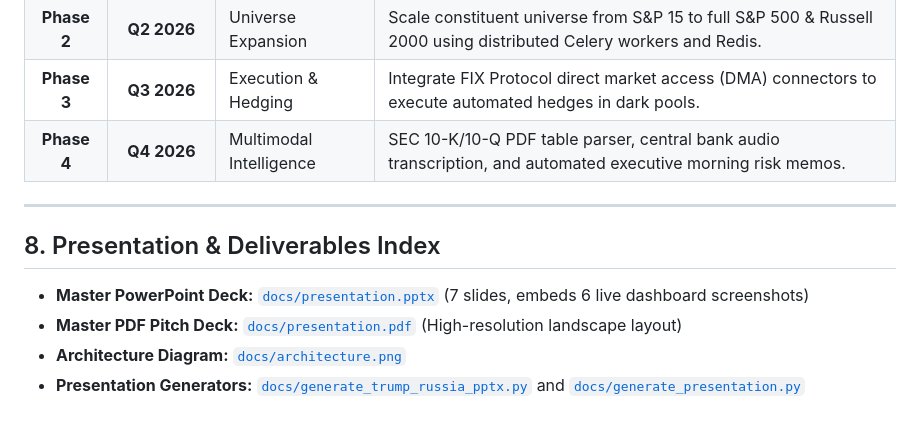
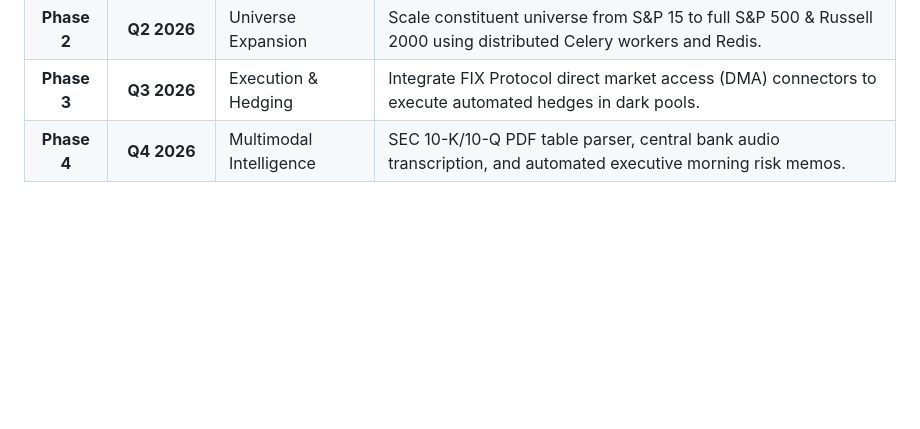
Before and after one commit to Vedant-Nalge/S-P-Crisil-Hackathon, a Markdown page: README.md, the part around the change. GitHub-like rendering; blank space fills up the shorter version.

Commit message:
docs: remove Presentation & Deliverables Index section from README

```diff
--- a/README.md
+++ b/README.md
@@ -285,12 +285,3 @@ python main.py
 | **Phase 2** | **Q2 2026** | Universe Expansion | Scale constituent universe from S&P 15 to full S&P 500 & Russell 2000 using distributed Celery workers and Redis. |
 | **Phase 3** | **Q3 2026** | Execution & Hedging | Integrate FIX Protocol direct market access (DMA) connectors to execute automated hedges in dark pools. |
 | **Phase 4** | **Q4 2026** | Multimodal Intelligence | SEC 10-K/10-Q PDF table parser, central bank audio transcription, and automated executive morning risk memos. |
-
----
-
-## 8. Presentation & Deliverables Index
-
-- **Master PowerPoint Deck:** [`docs/presentation.pptx`](docs/presentation.pptx) (7 slides, embeds 6 live dashboard screenshots)
-- **Master PDF Pitch Deck:** [`docs/presentation.pdf`](docs/presentation.pdf) (High-resolution landscape layout)
-- **Architecture Diagram:** [`docs/architecture.png`](docs/architecture.png)
-- **Presentation Generators:** [`docs/generate_trump_russia_pptx.py`](docs/generate_trump_russia_pptx.py) and [`docs/generate_presentation.py`](docs/generate_presentation.py)
```
